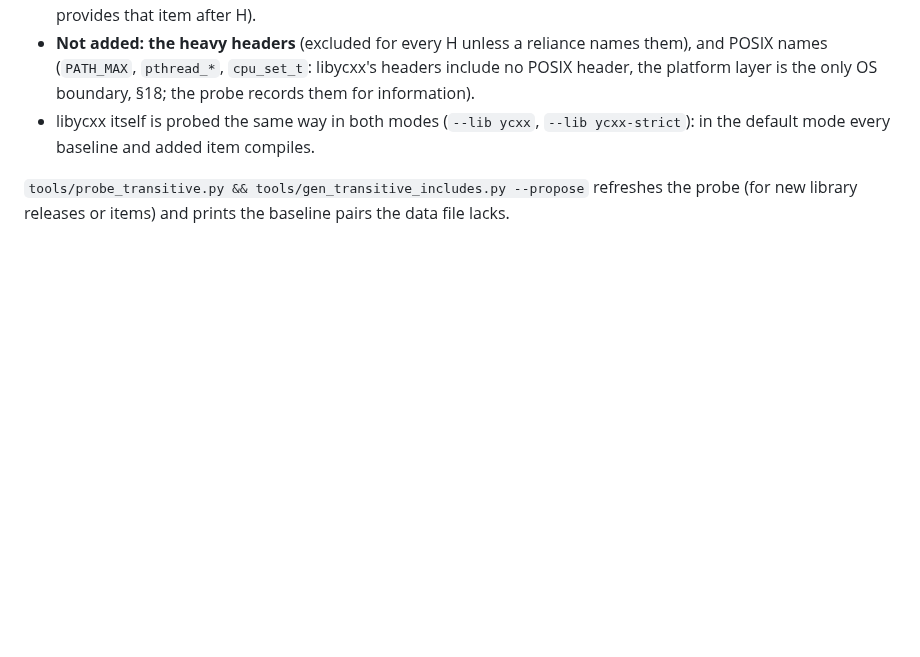
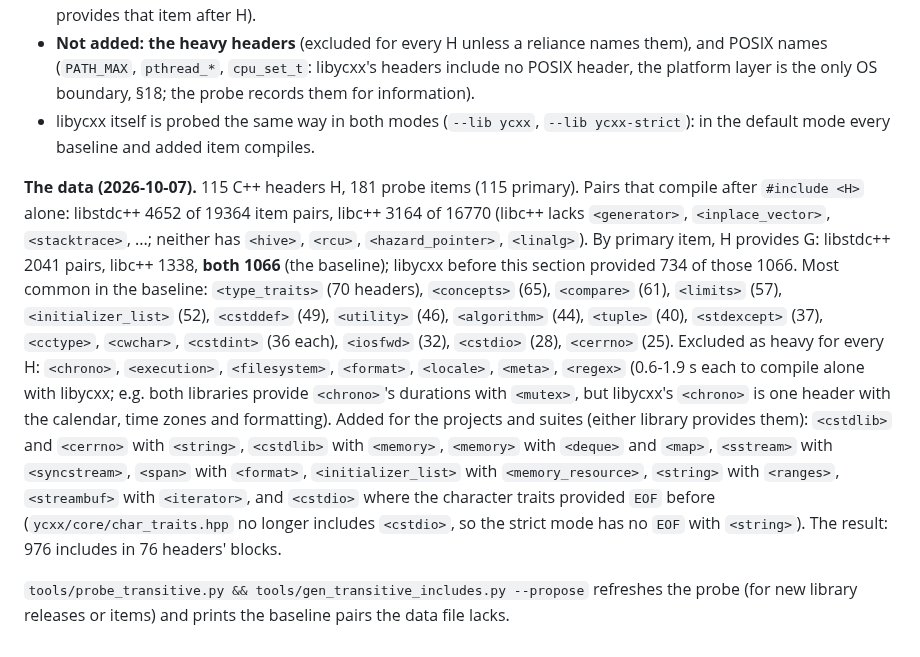
Before and after one commit to yrashk/libycxx, a Markdown page: DECISIONS.md, the part around the change. Rendered like a GitHub page; blank space fills up the shorter version.

Commit message:
DECISIONS §19: the probe's data and the chosen set
Co-Authored-By: Claude Opus 5.5 <noreply@anthropic.com>

```diff
--- a/DECISIONS.md
+++ b/DECISIONS.md
@@ -1894,5 +1894,24 @@ own header is "n/a" for that library, and so is a header that does not compile a
 - libycxx itself is probed the same way in both modes (`--lib ycxx`, `--lib ycxx-strict`): in the
   default mode every baseline and added item compiles.
 
+**The data (2026-10-07).** 115 C++ headers H, 181 probe items (115 primary). Pairs that compile
+after `#include <H>` alone: libstdc++ 4652 of 19364 item pairs, libc++ 3164 of 16770 (libc++ lacks
+`<generator>`, `<inplace_vector>`, `<stacktrace>`, ...; neither has `<hive>`, `<rcu>`,
+`<hazard_pointer>`, `<linalg>`). By primary item, H provides G: libstdc++ 2041 pairs, libc++ 1338,
+**both 1066** (the baseline); libycxx before this section provided 734 of those 1066. Most
+common in the baseline: `<type_traits>` (70 headers), `<concepts>` (65), `<compare>` (61),
+`<limits>` (57), `<initializer_list>` (52), `<cstddef>` (49), `<utility>` (46), `<algorithm>`
+(44), `<tuple>` (40), `<stdexcept>` (37), `<cctype>`, `<cwchar>`, `<cstdint>` (36 each), `<iosfwd>`
+(32), `<cstdio>` (28), `<cerrno>` (25). Excluded as heavy for every H: `<chrono>`, `<execution>`,
+`<filesystem>`, `<format>`, `<locale>`, `<meta>`, `<regex>` (0.6-1.9 s each to compile alone with
+libycxx; e.g. both libraries provide `<chrono>`'s durations with `<mutex>`, but libycxx's
+`<chrono>` is one header with the calendar, time zones and formatting). Added for the projects
+and suites (either library provides them): `<cstdlib>` and `<cerrno>` with `<string>`,
+`<cstdlib>` with `<memory>`, `<memory>` with `<deque>` and `<map>`, `<sstream>` with
+`<syncstream>`, `<span>` with `<format>`, `<initializer_list>` with `<memory_resource>`, `<string>`
+with `<ranges>`, `<streambuf>` with `<iterator>`, and `<cstdio>` where the character traits
+provided `EOF` before (`ycxx/core/char_traits.hpp` no longer includes `<cstdio>`, so the strict
+mode has no `EOF` with `<string>`). The result: 976 includes in 76 headers' blocks.
+
 `tools/probe_transitive.py && tools/gen_transitive_includes.py --propose` refreshes the probe
 (for new library releases or items) and prints the baseline pairs the data file lacks.
```
